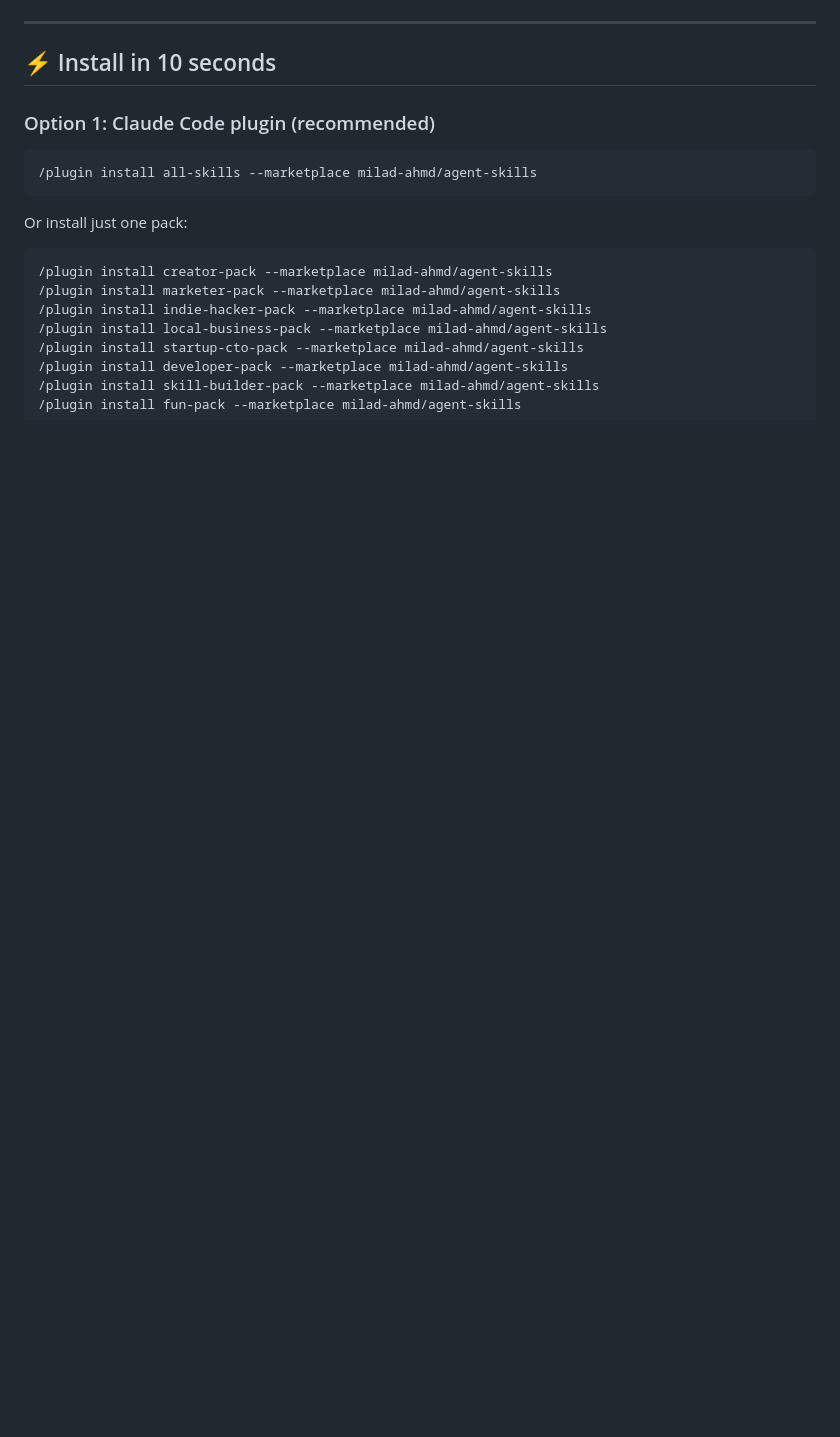
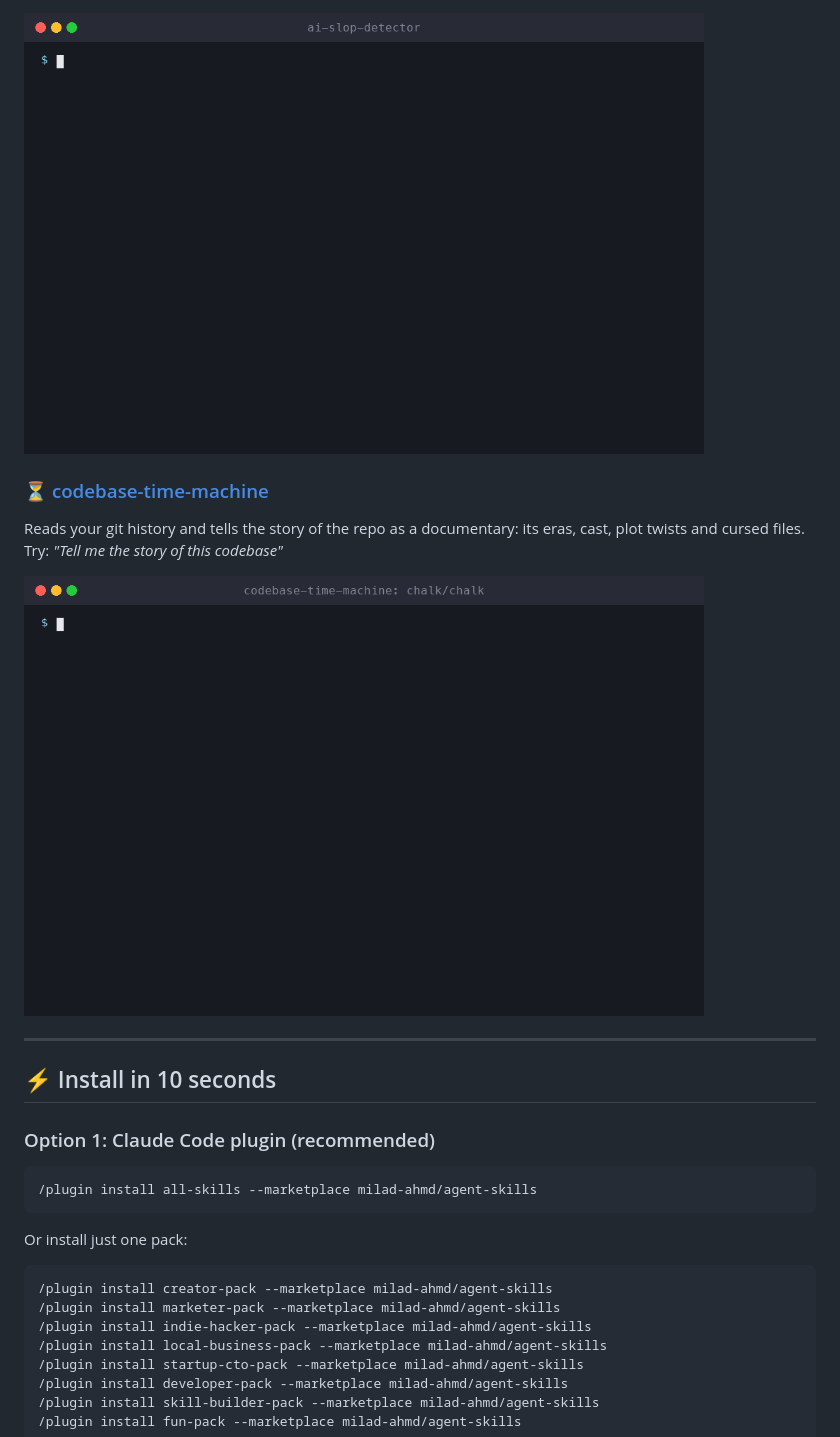
Before and after one commit to milad-ahmd/agent-skills, a Markdown page: README.md, the part around one of its changes. GitHub-like rendering; blank space fills up the shorter version.

```diff
--- a/README.md
+++ b/README.md
@@ -19,3 +36,10 @@
+<img src="assets/demo-ai-slop-detector.gif" alt="ai-slop-detector scoring and rewriting a paragraph" width="680"/>
+
+### ⏳ [codebase-time-machine](skills/codebase-time-machine)
+Reads your git history and tells the story of the repo as a documentary: its eras, cast, plot twists and cursed files.
+Try: *"Tell me the story of this codebase"*
+
+<img src="assets/demo-codebase-time-machine.gif" alt="codebase-time-machine narrating a repository's history" width="680"/>
 
 ---
 
```
Also changed, not shown: other parts of README.md (+84 -65 lines), CHANGELOG.md (+1 -1 lines).
